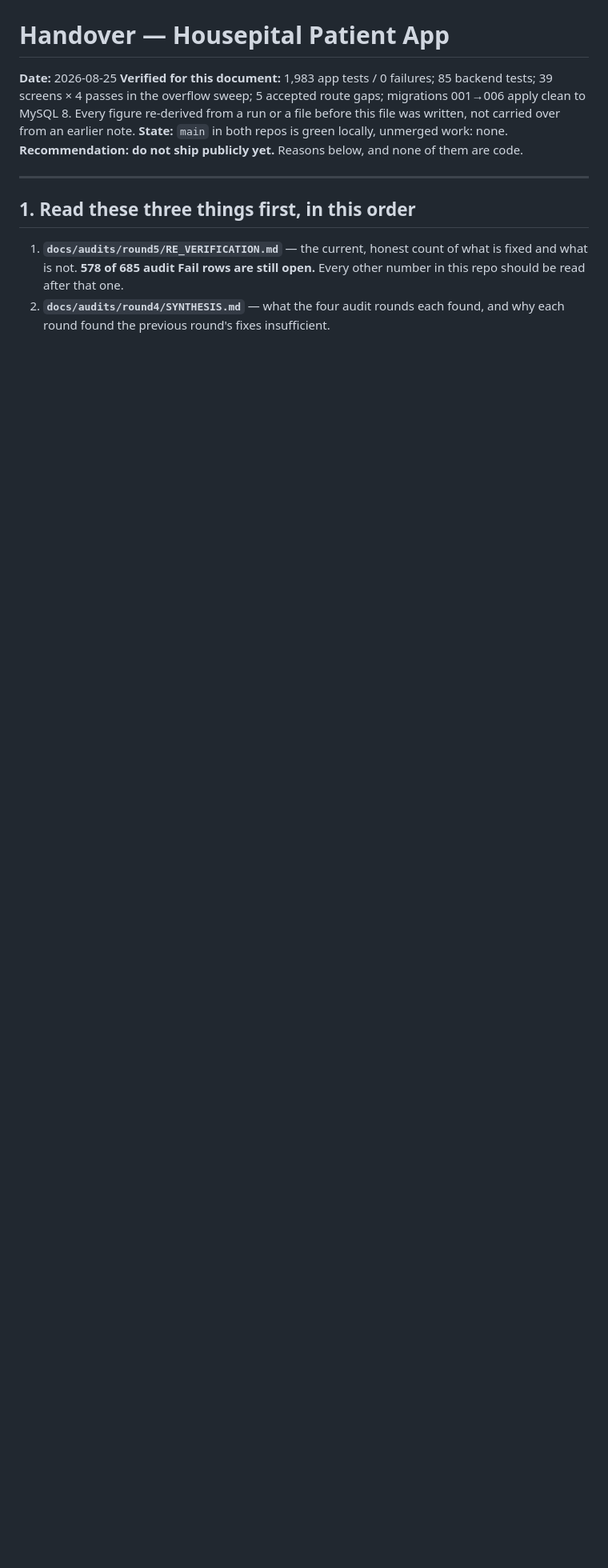
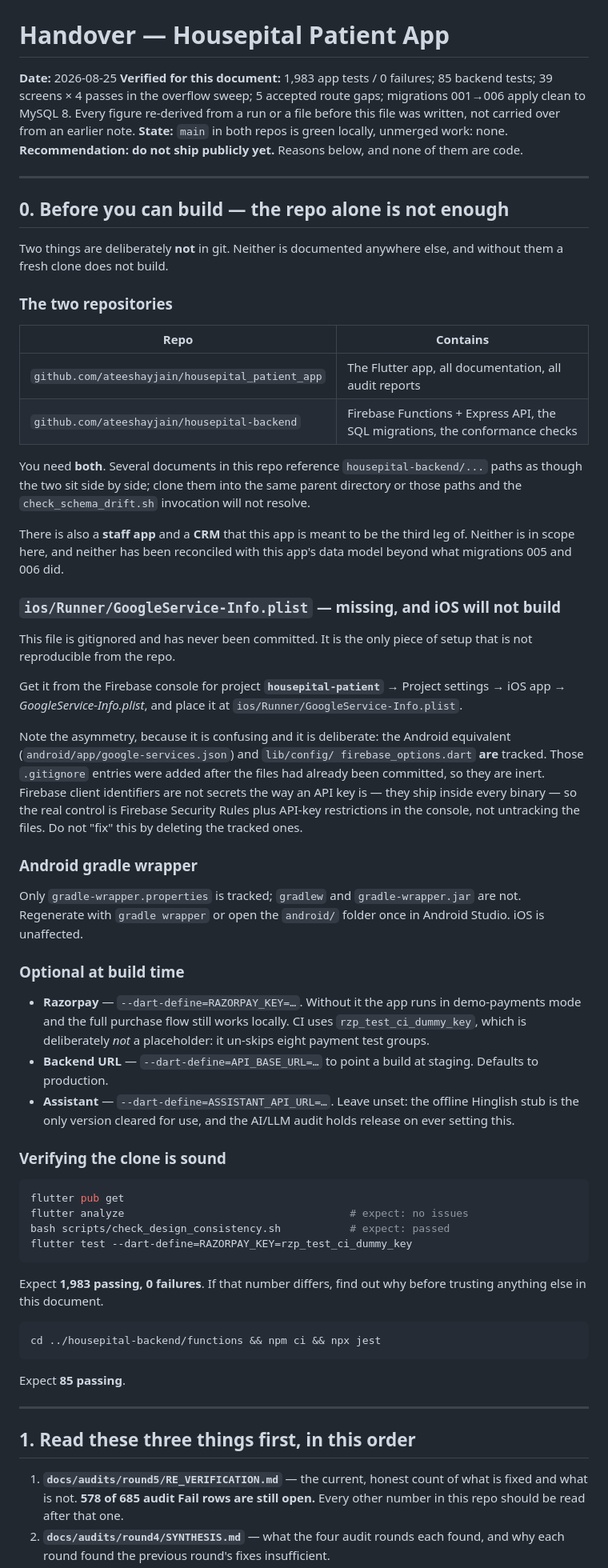
Before and after one commit to ateeshayjain/housepital_patient_app, a Markdown page: docs/HANDOVER.md, the part around the change. Shown at 80% size. Drawn GitHub-style; blank space fills up the shorter version.

Commit message:
docs: what a fresh clone needs that the repo does not contain
You cannot hand over just this repository. Two things are missing from it, and
neither was written down anywhere.

The BACKEND IS A SEPARATE REPO. Several documents here reference
`housepital-backend/...` paths as though the two sit side by side — including
the deploy gate command in this very handover — and nothing said so, or gave
the URL. A developer following those instructions from a single clone would
find the paths simply do not resolve.

ios/Runner/GoogleService-Info.plist IS GITIGNORED and has never been
committed. It is the only piece of setup not reproducible from the repo, and
without it the iOS build fails. Section 0 says where to get it (Firebase
console, project housepital-patient) and explains the asymmetry that will
otherwise look like a mistake: the Android google-services.json and
firebase_options.dart ARE tracked, because those .gitignore entries were added
after the files were already committed and are inert. Firebase client
identifiers ship inside every binary; the real control is Security Rules and
API-key restrictions, not untracking. Someone tidying this up by deleting the
tracked files would break Android to fix nothing.

Also recorded: the Android gradle wrapper is only half tracked, the three
dart-defines and what each one does, and the exact commands to verify a clone
is sound — with the numbers to expect (1,983 app tests, 85 backend), and the
instruction to find out why before trusting anything else if they differ.

README now points at the handover in its first screen rather than burying it,
and leads with the 578 open findings rather than the test count.

Co-Authored-By: Claude Opus 5 <noreply@anthropic.com>

````diff
--- a/docs/HANDOVER.md
+++ b/docs/HANDOVER.md
@@ -8,6 +8,83 @@ before this file was written, not carried over from an earlier note.
 **State:** `main` in both repos is green locally, unmerged work: none.
 **Recommendation: do not ship publicly yet.** Reasons below, and none of them
 are code.
+
+---
+
+## 0. Before you can build — the repo alone is not enough
+
+Two things are deliberately **not** in git. Neither is documented anywhere
+else, and without them a fresh clone does not build.
+
+### The two repositories
+
+| Repo | Contains |
+|---|---|
+| `github.com/ateeshayjain/housepital_patient_app` | The Flutter app, all documentation, all audit reports |
+| `github.com/ateeshayjain/housepital-backend` | Firebase Functions + Express API, the SQL migrations, the conformance checks |
+
+You need **both**. Several documents in this repo reference
+`housepital-backend/...` paths as though the two sit side by side; clone them
+into the same parent directory or those paths and the `check_schema_drift.sh`
+invocation will not resolve.
+
+There is also a **staff app** and a **CRM** that this app is meant to be the
+third leg of. Neither is in scope here, and neither has been reconciled with
+this app's data model beyond what migrations 005 and 006 did.
+
+### `ios/Runner/GoogleService-Info.plist` — missing, and iOS will not build
+
+This file is gitignored and has never been committed. It is the only piece of
+setup that is not reproducible from the repo.
+
+Get it from the Firebase console for project **`housepital-patient`** →
+Project settings → iOS app → *GoogleService-Info.plist*, and place it at
+`ios/Runner/GoogleService-Info.plist`.
+
+Note the asymmetry, because it is confusing and it is deliberate: the Android
+equivalent (`android/app/google-services.json`) and `lib/config/
+firebase_options.dart` **are** tracked. Those `.gitignore` entries were added
+after the files had already been committed, so they are inert. Firebase client
+identifiers are not secrets the way an API key is — they ship inside every
+binary — so the real control is Firebase Security Rules plus API-key
+restrictions in the console, not untracking the files. Do not "fix" this by
+deleting the tracked ones.
+
+### Android gradle wrapper
+
+Only `gradle-wrapper.properties` is tracked; `gradlew` and
+`gradle-wrapper.jar` are not. Regenerate with `gradle wrapper` or open the
+`android/` folder once in Android Studio. iOS is unaffected.
+
+### Optional at build time
+
+- **Razorpay** — `--dart-define=RAZORPAY_KEY=…`. Without it the app runs in
+  demo-payments mode and the full purchase flow still works locally. CI uses
+  `rzp_test_ci_dummy_key`, which is deliberately *not* a placeholder: it
+  un-skips eight payment test groups.
+- **Backend URL** — `--dart-define=API_BASE_URL=…` to point a build at
+  staging. Defaults to production.
+- **Assistant** — `--dart-define=ASSISTANT_API_URL=…`. Leave unset: the
+  offline Hinglish stub is the only version cleared for use, and the AI/LLM
+  audit holds release on ever setting this.
+
+### Verifying the clone is sound
+
+```bash
+flutter pub get
+flutter analyze                                    # expect: no issues
+bash scripts/check_design_consistency.sh           # expect: passed
+flutter test --dart-define=RAZORPAY_KEY=rzp_test_ci_dummy_key
+```
+
+Expect **1,983 passing, 0 failures**. If that number differs, find out why
+before trusting anything else in this document.
+
+```bash
+cd ../housepital-backend/functions && npm ci && npx jest
+```
+
+Expect **85 passing**.
 
 ---
 
````
Also changed, not shown: README.md (+9 -0 lines).
